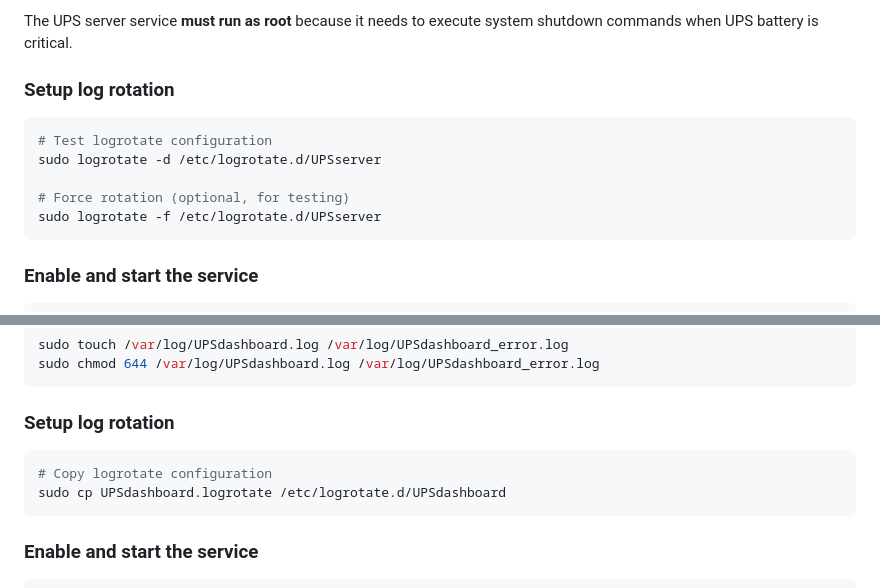
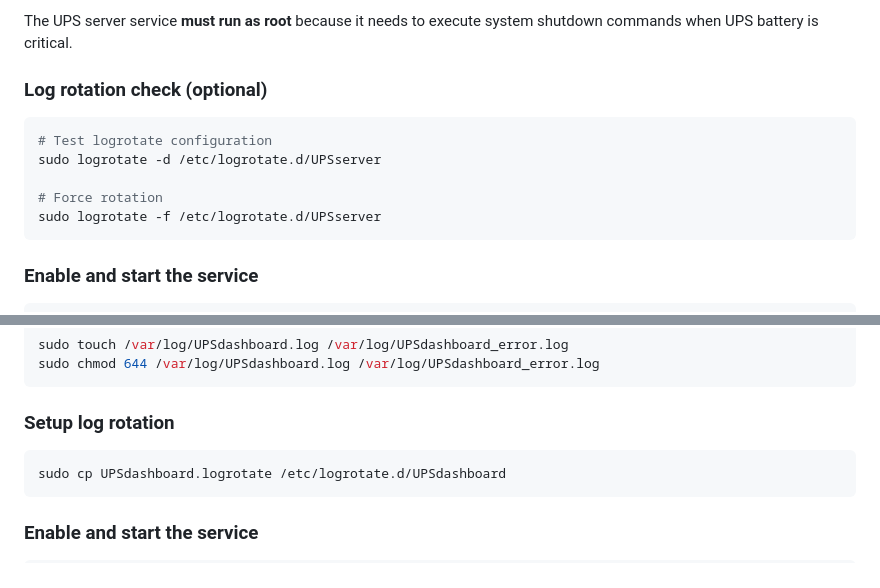
Before and after one commit to alvesman/UPS-Riello-Servers-Shutdown, a Markdown page: README.md, 2 parts joined by grey strips. GitHub-like rendering.

````diff
--- a/README.md
+++ b/README.md
@@ -22,12 +22,12 @@ sudo chmod 644 /var/log/UPSserver.log /var/log/UPSserver_error.log
 
 The UPS server service **must run as root** because it needs to execute system shutdown commands when UPS battery is critical.
 
-### Setup log rotation
+### Log rotation check (optional)
 ```bash
 # Test logrotate configuration
 sudo logrotate -d /etc/logrotate.d/UPSserver
 
-# Force rotation (optional, for testing)
+# Force rotation
 sudo logrotate -f /etc/logrotate.d/UPSserver
 ```
 
@@ -88,7 +88,6 @@ sudo chmod 644 /var/log/UPSdashboard.log /var/log/UPSdashboard_error.log
 
 ### Setup log rotation
 ```bash
-# Copy logrotate configuration
 sudo cp UPSdashboard.logrotate /etc/logrotate.d/UPSdashboard
 ```
 
````
